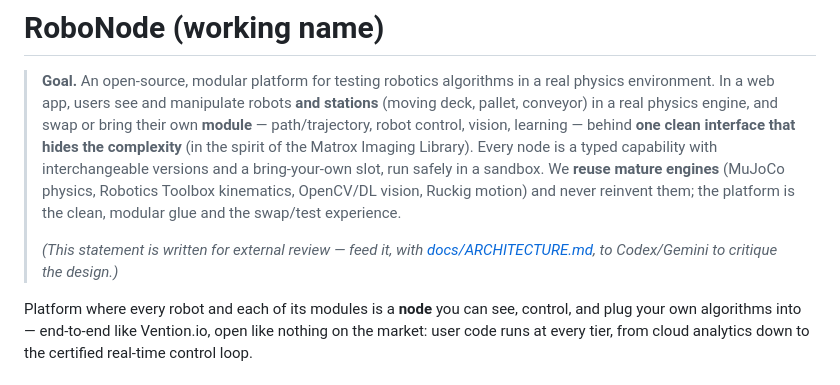
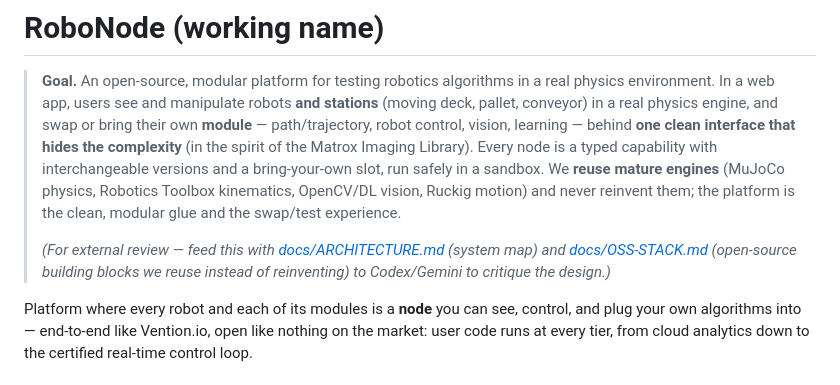
Before and after one commit to brmel/robonode, a Markdown page: README.md, the part around the change. GitHub-like rendering.

```diff
--- a/README.md
+++ b/README.md
@@ -2,7 +2,7 @@
 
 > **Goal.** An open-source, modular platform for testing robotics algorithms in a real physics environment. In a web app, users see and manipulate robots **and stations** (moving deck, pallet, conveyor) in a real physics engine, and swap or bring their own **module** — path/trajectory, robot control, vision, learning — behind **one clean interface that hides the complexity** (in the spirit of the Matrox Imaging Library). Every node is a typed capability with interchangeable versions and a bring-your-own slot, run safely in a sandbox. We **reuse mature engines** (MuJoCo physics, Robotics Toolbox kinematics, OpenCV/DL vision, Ruckig motion) and never reinvent them; the platform is the clean, modular glue and the swap/test experience.
 >
-> *(This statement is written for external review — feed it, with [docs/ARCHITECTURE.md](docs/ARCHITECTURE.md), to Codex/Gemini to critique the design.)*
+> *(For external review — feed this with [docs/ARCHITECTURE.md](docs/ARCHITECTURE.md) (system map) and [docs/OSS-STACK.md](docs/OSS-STACK.md) (open-source building blocks we reuse instead of reinventing) to Codex/Gemini to critique the design.)*
 
 Platform where every robot and each of its modules is a **node** you can see, control, and plug your own algorithms into — end-to-end like Vention.io, open like nothing on the market: user code runs at every tier, from cloud analytics down to the certified real-time control loop.
 
```
Also changed, not shown: docs/ARCHITECTURE.md (+1 -1 lines), docs/OSS-STACK.md (added, +76 -0 lines).
